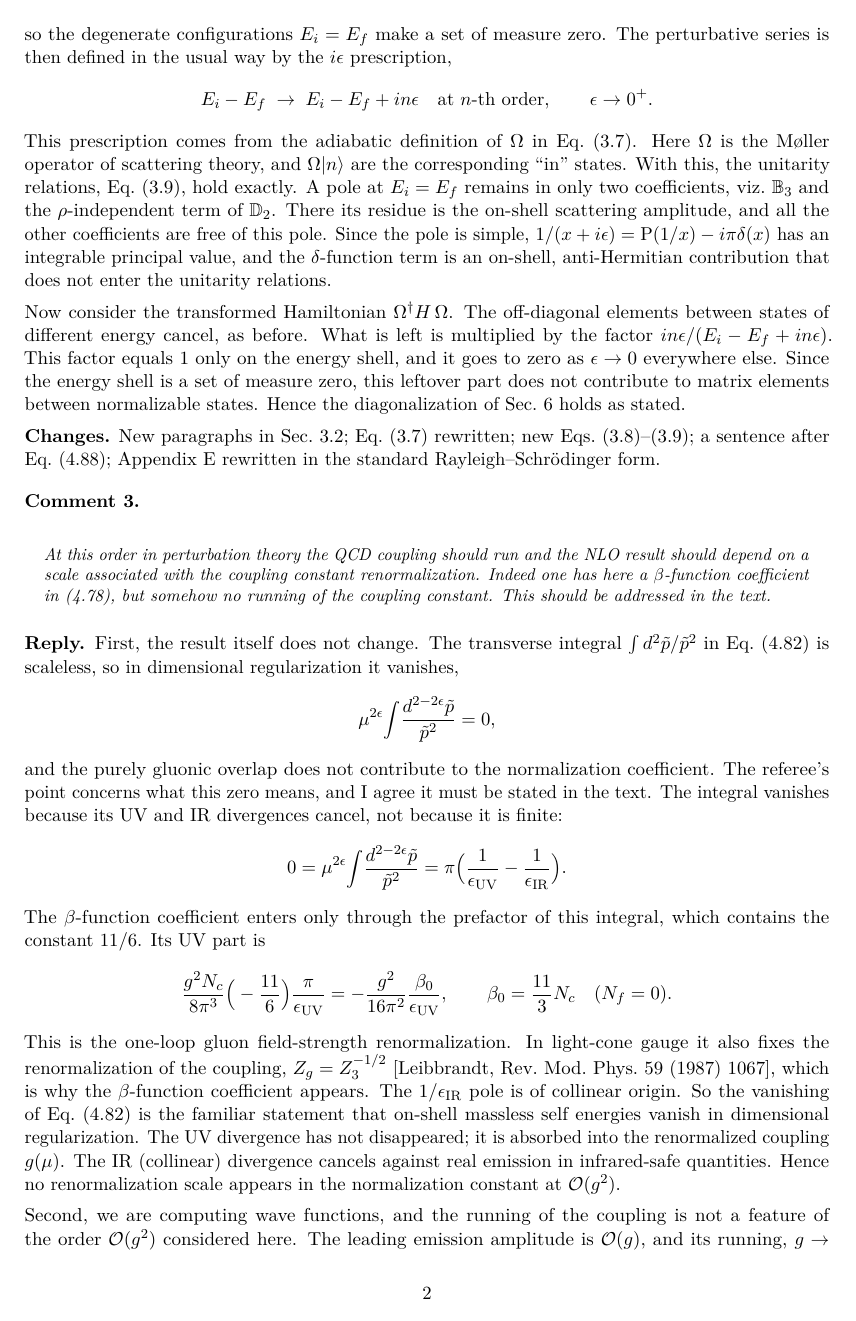
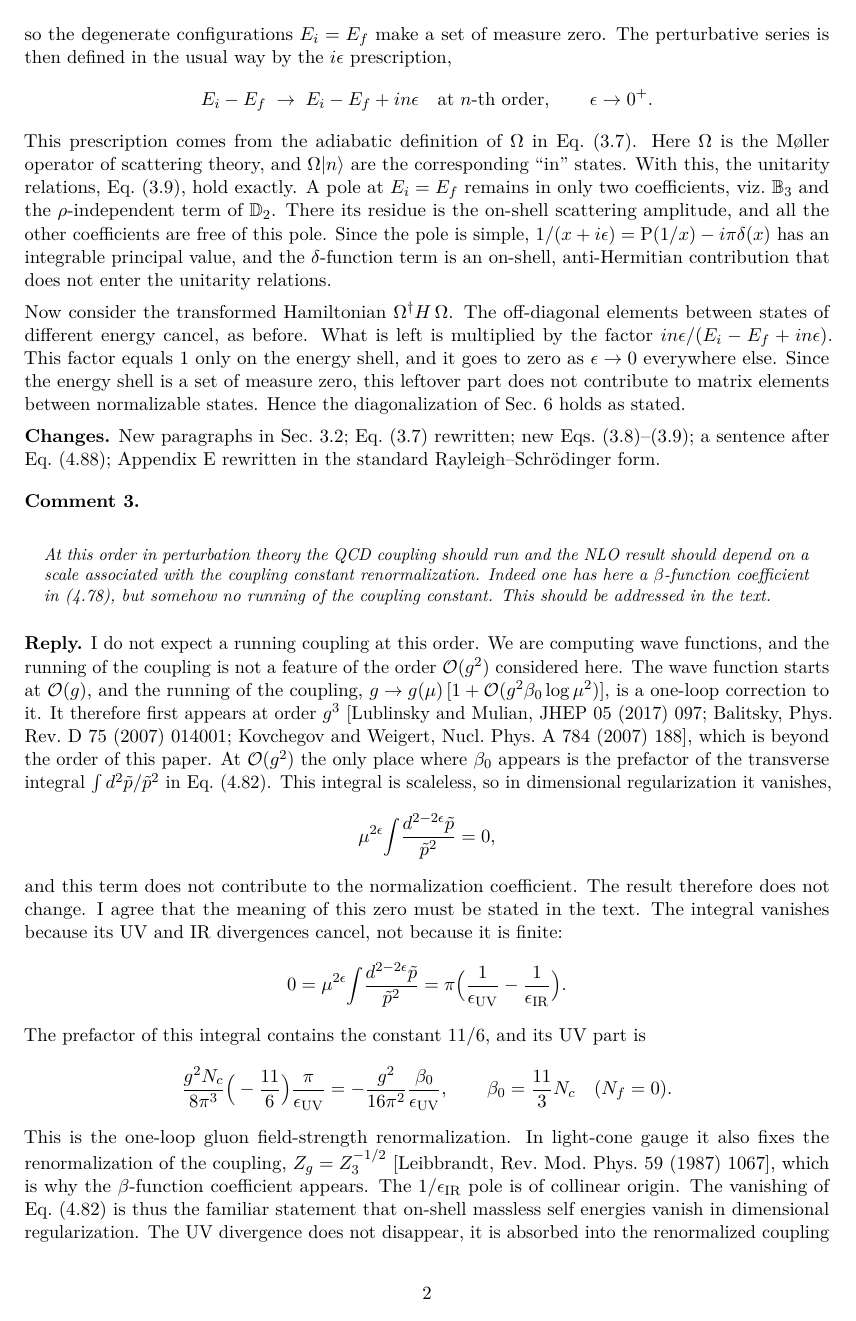
Before and after one commit to ramkumar-radhakrishnan/correlations, a LaTeX document (referee_response/reply_compact/reply.tex): page 2 of 3. Compiled offline with pdfLaTeX.

Commit message:
Reply to referee: restructure Comment 3 reply, lead with no running coupling at O(g^2)
Co-Authored-By: Claude Sonnet 5.5 <noreply@anthropic.com>
Claude-Session: https://claude.ai/code/session_01QoY8p1VGQUXdxa1hoia5Lb

```diff
--- a/referee_response/reply_compact/reply.tex
+++ b/referee_response/reply_compact/reply.tex
@@ -63,21 +63,19 @@ Now consider the transformed Hamiltonian $\Omega^{\dagger}H\,\Omega$. The off-di
 At this order in perturbation theory the QCD coupling should run and the NLO result should depend on a scale associated with the coupling constant renormalization. Indeed one has here a $\beta$-function coefficient in (4.78), but somehow no running of the coupling constant. This should be addressed in the text.
 \end{comment}
 
-\reply First, the result itself does not change. The transverse integral $\int d^{2}\tilde p/\tilde p^{2}$ in Eq.~(4.82) is scaleless, so in dimensional regularization it vanishes,
+\reply I do not expect a running coupling at this order. We are computing wave functions, and the running of the coupling is not a feature of the order $\mathcal{O}(g^{2})$ considered here. The wave function starts at $\mathcal{O}(g)$, and the running of the coupling, $g\to g(\mu)\,[1+\mathcal{O}(g^{2}\beta_{0}\log\mu^{2})]$, is a one-loop correction to it. It therefore first appears at order $g^{3}$ [Lublinsky and Mulian, JHEP 05 (2017) 097; Balitsky, Phys.\ Rev.\ D 75 (2007) 014001; Kovchegov and Weigert, Nucl.\ Phys.\ A 784 (2007) 188], which is beyond the order of this paper. At $\mathcal{O}(g^{2})$ the only place where $\beta_{0}$ appears is the prefactor of the transverse integral $\int d^{2}\tilde p/\tilde p^{2}$ in Eq.~(4.82). This integral is scaleless, so in dimensional regularization it vanishes,
 \begin{equation*}
 \mu^{2\epsilon}\!\int\!\frac{d^{2-2\epsilon}\tilde p}{\tilde p^{2}}=0 ,
 \end{equation*}
-and the purely gluonic overlap does not contribute to the normalization coefficient. The referee's point concerns what this zero means, and I agree it must be stated in the text. The integral vanishes because its UV and IR divergences cancel, not because it is finite:
+and this term does not contribute to the normalization coefficient. The result therefore does not change. I agree that the meaning of this zero must be stated in the text. The integral vanishes because its UV and IR divergences cancel, not because it is finite:
 \begin{equation*}
 0=\mu^{2\epsilon}\!\int\!\frac{d^{2-2\epsilon}\tilde p}{\tilde p^{2}}=\pi\Big(\frac{1}{\epsilon_{\rm UV}}-\frac{1}{\epsilon_{\rm IR}}\Big).
 \end{equation*}
-The $\beta$-function coefficient enters only through the prefactor of this integral, which contains the constant $11/6$. Its UV part is
+The prefactor of this integral contains the constant $11/6$, and its UV part is
 \begin{equation*}
 \frac{g^{2}N_{c}}{8\pi^{3}}\Big(-\frac{11}{6}\Big)\frac{\pi}{\epsilon_{\rm UV}}=-\frac{g^{2}}{16\pi^{2}}\frac{\beta_{0}}{\epsilon_{\rm UV}},\qquad \beta_{0}=\frac{11}{3}N_{c}\quad(N_{f}=0).
 \end{equation*}
-This is the one-loop gluon field-strength renormalization. In light-cone gauge it also fixes the renormalization of the coupling, $Z_{g}=Z_{3}^{-1/2}$ [Leibbrandt, Rev.\ Mod.\ Phys.\ 59 (1987) 1067], which is why the $\beta$-function coefficient appears. The $1/\epsilon_{\rm IR}$ pole is of collinear origin. So the vanishing of Eq.~(4.82) is the familiar statement that on-shell massless self energies vanish in dimensional regularization. The UV divergence has not disappeared; it is absorbed into the renormalized coupling $g(\mu)$. The IR (collinear) divergence cancels against real emission in infrared-safe quantities. Hence no renormalization scale appears in the normalization constant at $\mathcal{O}(g^{2})$.
-
-Second, we are computing wave functions, and the running of the coupling is not a feature of the order $\mathcal{O}(g^{2})$ considered here. The leading emission amplitude is $\mathcal{O}(g)$, and its running, $g\to g(\mu)\,[1+\mathcal{O}(g^{2}\beta_{0}\log\mu^{2})]$, is a one-loop correction to this amplitude. It therefore first appears in the wave function at order $g^{3}$ [Lublinsky and Mulian, JHEP 05 (2017) 097; Balitsky, Phys.\ Rev.\ D 75 (2007) 014001; Kovchegov and Weigert, Nucl.\ Phys.\ A 784 (2007) 188], which is beyond the order of this paper. At $\mathcal{O}(g^{2})$ the coupling is the renormalized coupling $g(\mu)$, and the only place where $\beta_{0}$ appears is the prefactor of the scaleless integral above, which is zero.
+This is the one-loop gluon field-strength renormalization. In light-cone gauge it also fixes the renormalization of the coupling, $Z_{g}=Z_{3}^{-1/2}$ [Leibbrandt, Rev.\ Mod.\ Phys.\ 59 (1987) 1067], which is why the $\beta$-function coefficient appears. The $1/\epsilon_{\rm IR}$ pole is of collinear origin. The vanishing of Eq.~(4.82) is thus the familiar statement that on-shell massless self energies vanish in dimensional regularization. The UV divergence does not disappear, it is absorbed into the renormalized coupling $g(\mu)$, and the IR (collinear) divergence cancels against real emission in infrared-safe quantities. Hence no renormalization scale appears in the normalization constant at $\mathcal{O}(g^{2})$.
 
 \changes Text after Eq.~(4.82) and new Eqs.~(4.83)--(4.85); a sentence after Eq.~(5.2); the corresponding remark after Eq.~(6.8) and in the Conclusions; three new references.
 
```
Also changed, not shown: referee_response/reply_compact/reply.pdf.
